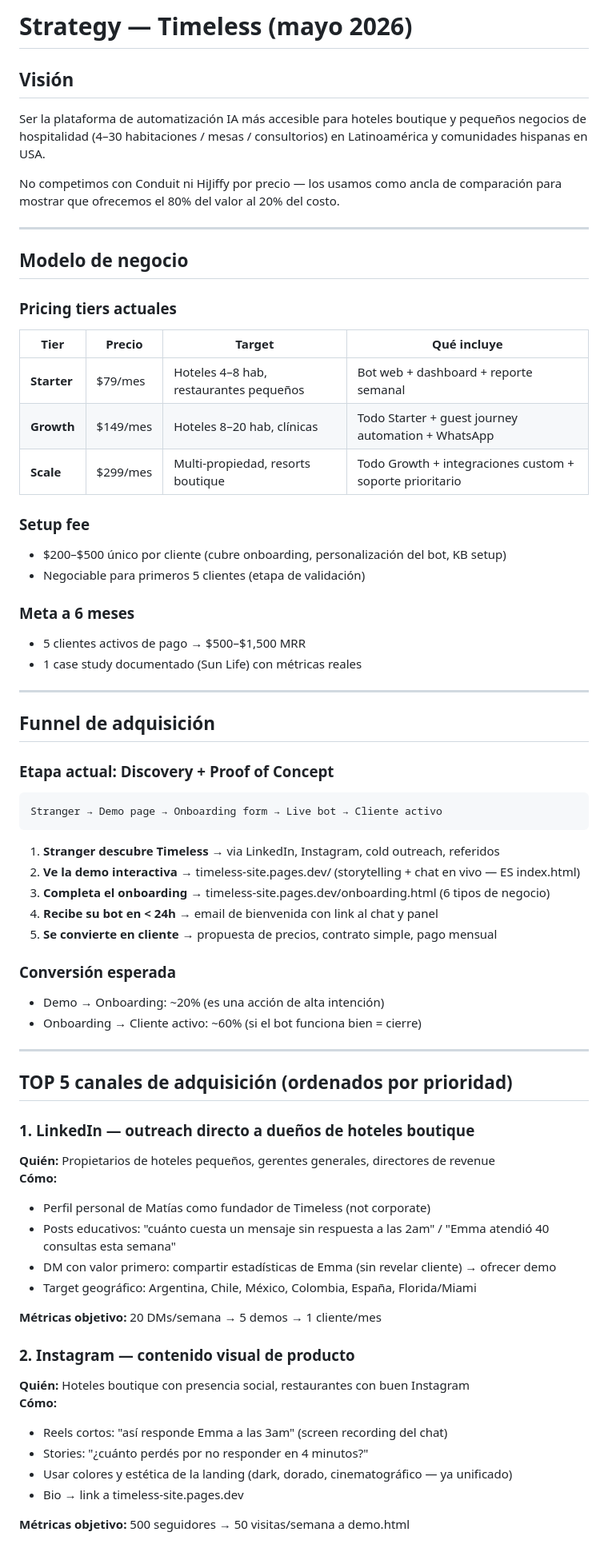
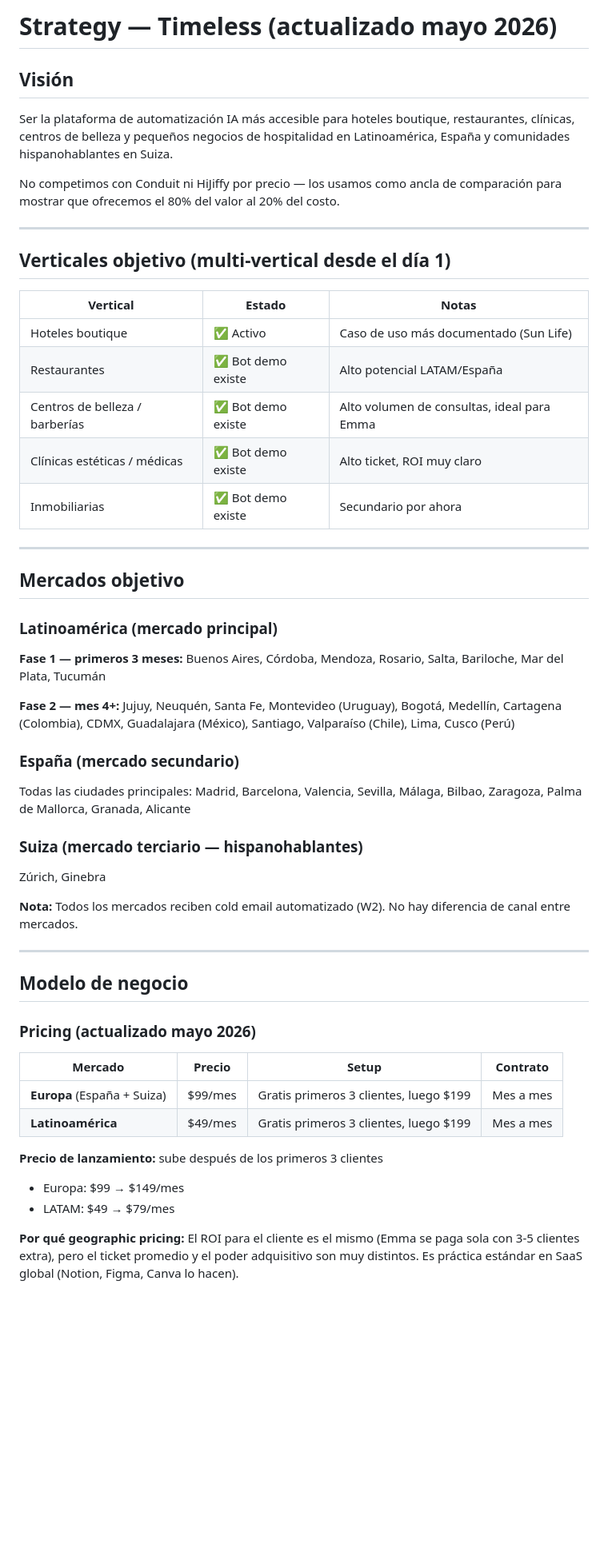
Before and after one commit to dutlimatias-boop/timeless-site, a Markdown page: .claude/rules/strategy.md, the part around one of its changes. Shown at 80% size. GitHub-like rendering; blank space fills up the shorter version.

````diff
--- a/.claude/rules/strategy.md
+++ b/.claude/rules/strategy.md
@@ -1,72 +1,56 @@
-# Strategy — Timeless (mayo 2026)
+# Strategy — Timeless (actualizado mayo 2026)
 
 ## Visión
 
-Ser la plataforma de automatización IA más accesible para hoteles boutique y pequeños negocios de hospitalidad (4–30 habitaciones / mesas / consultorios) en Latinoamérica y comunidades hispanas en USA.
+Ser la plataforma de automatización IA más accesible para hoteles boutique, restaurantes, clínicas, centros de belleza y pequeños negocios de hospitalidad en Latinoamérica, España y comunidades hispanohablantes en Suiza.
 
 No competimos con Conduit ni HiJiffy por precio — los usamos como ancla de comparación para mostrar que ofrecemos el 80% del valor al 20% del costo.
 
 ---
 
-## Modelo de negocio
+## Verticales objetivo (multi-vertical desde el día 1)
 
-### Pricing tiers actuales
-
-| Tier | Precio | Target | Qué incluye |
-|------|--------|--------|-------------|
-| **Starter** | $79/mes | Hoteles 4–8 hab, restaurantes pequeños | Bot web + dashboard + reporte semanal |
-| **Growth** | $149/mes | Hoteles 8–20 hab, clínicas | Todo Starter + guest journey automation + WhatsApp |
-| **Scale** | $299/mes | Multi-propiedad, resorts boutique | Todo Growth + integraciones custom + soporte prioritario |
-
-### Setup fee
-- $200–$500 único por cliente (cubre onboarding, personalización del bot, KB setup)
-- Negociable para primeros 5 clientes (etapa de validación)
-
-### Meta a 6 meses
-- 5 clientes activos de pago → $500–$1,500 MRR
-- 1 case study documentado (Sun Life) con métricas reales
+| Vertical | Estado | Notas |
+|----------|--------|-------|
+| Hoteles boutique | ✅ Activo | Caso de uso más documentado (Sun Life) |
+| Restaurantes | ✅ Bot demo existe | Alto potencial LATAM/España |
+| Centros de belleza / barberías | ✅ Bot demo existe | Alto volumen de consultas, ideal para Emma |
+| Clínicas estéticas / médicas | ✅ Bot demo existe | Alto ticket, ROI muy claro |
+| Inmobiliarias | ✅ Bot demo existe | Secundario por ahora |
 
 ---
 
-## Funnel de adquisición
+## Mercados objetivo
 
-### Etapa actual: Discovery + Proof of Concept
+### Latinoamérica (mercado principal)
+**Fase 1 — primeros 3 meses:**
+Buenos Aires, Córdoba, Mendoza, Rosario, Salta, Bariloche, Mar del Plata, Tucumán
 
-```
-Stranger → Demo page → Onboarding form → Live bot → Cliente activo
-```
+**Fase 2 — mes 4+:**
+Jujuy, Neuquén, Santa Fe, Montevideo (Uruguay), Bogotá, Medellín, Cartagena (Colombia), CDMX, Guadalajara (México), Santiago, Valparaíso (Chile), Lima, Cusco (Perú)
 
-1. **Stranger descubre Timeless** → via LinkedIn, Instagram, cold outreach, referidos
-2. **Ve la demo interactiva** → timeless-site.pages.dev/ (storytelling + chat en vivo — ES index.html)
-3. **Completa el onboarding** → timeless-site.pages.dev/onboarding.html (6 tipos de negocio)
-4. **Recibe su bot en < 24h** → email de bienvenida con link al chat y panel
-5. **Se convierte en cliente** → propuesta de precios, contrato simple, pago mensual
+### España (mercado secundario)
+Todas las ciudades principales: Madrid, Barcelona, Valencia, Sevilla, Málaga, Bilbao, Zaragoza, Palma de Mallorca, Granada, Alicante
 
-### Conversión esperada
-- Demo → Onboarding: ~20% (es una acción de alta intención)
-- Onboarding → Cliente activo: ~60% (si el bot funciona bien = cierre)
+### Suiza (mercado terciario — hispanohablantes)
+Zúrich, Ginebra
+
+**Nota:** Todos los mercados reciben cold email automatizado (W2). No hay diferencia de canal entre mercados.
 
 ---
 
-## TOP 5 canales de adquisición (ordenados por prioridad)
+## Modelo de negocio
 
-### 1. LinkedIn — outreach directo a dueños de hoteles boutique
-**Quién:** Propietarios de hoteles pequeños, gerentes generales, directores de revenue
-**Cómo:**
-- Perfil personal de Matías como fundador de Timeless (not corporate)
-- Posts educativos: "cuánto cuesta un mensaje sin respuesta a las 2am" / "Emma atendió 40 consultas esta semana"
-- DM con valor primero: compartir estadísticas de Emma (sin revelar cliente) → ofrecer demo
-- Target geográfico: Argentina, Chile, México, Colombia, España, Florida/Miami
+### Pricing (actualizado mayo 2026)
 
-**Métricas objetivo:** 20 DMs/semana → 5 demos → 1 cliente/mes
+| Mercado | Precio | Setup | Contrato |
+|---------|--------|-------|---------|
+| **Europa** (España + Suiza) | $99/mes | Gratis primeros 3 clientes, luego $199 | Mes a mes |
+| **Latinoamérica** | $49/mes | Gratis primeros 3 clientes, luego $199 | Mes a mes |
 
-### 2. Instagram — contenido visual de producto
-**Quién:** Hoteles boutique con presencia social, restaurantes con buen Instagram
-**Cómo:**
-- Reels cortos: "así responde Emma a las 3am" (screen recording del chat)
-- Stories: "¿cuánto perdés por no responder en 4 minutos?"
-- Usar colores y estética de la landing (dark, dorado, cinematográfico — ya unificado)
-- Bio → link a timeless-site.pages.dev
+**Precio de lanzamiento:** sube después de los primeros 3 clientes
+- Europa: $99 → $149/mes
+- LATAM: $49 → $79/mes
 
-**Métricas objetivo:** 500 seguidores → 50 visitas/semana a demo.html
+**Por qué geographic pricing:** El ROI para el cliente es el mismo (Emma se paga sola con 3-5 clientes extra), pero el ticket promedio y el poder adquisitivo son muy distintos. Es práctica estándar en SaaS global (Notion, Figma, Canva lo hacen).
 
````
Also changed, not shown: other parts of .claude/rules/strategy.md (+86 -66 lines).
